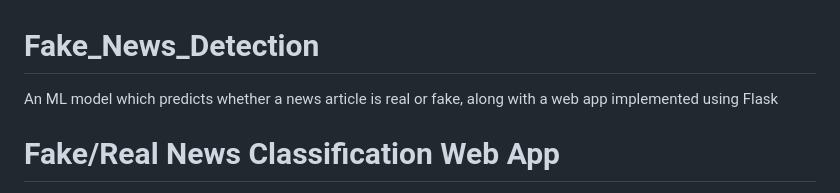
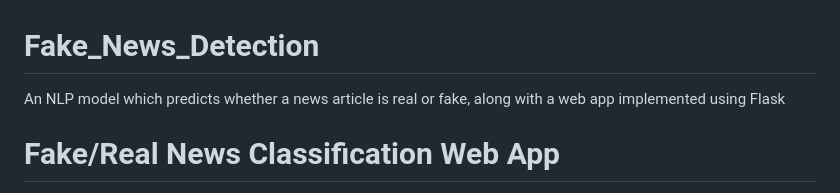
Before and after one commit to YashJha12421/Fake_News_Detection, a Markdown page: README.md, the part around the change. GitHub-like rendering.

```diff
--- a/README.md
+++ b/README.md
@@ -1,5 +1,5 @@
 # Fake_News_Detection
-An ML model which predicts whether a news article is real or fake, along with a web app implemented using Flask
+An NLP model which predicts whether a news article is real or fake, along with a web app implemented using Flask
 
 
 
```
